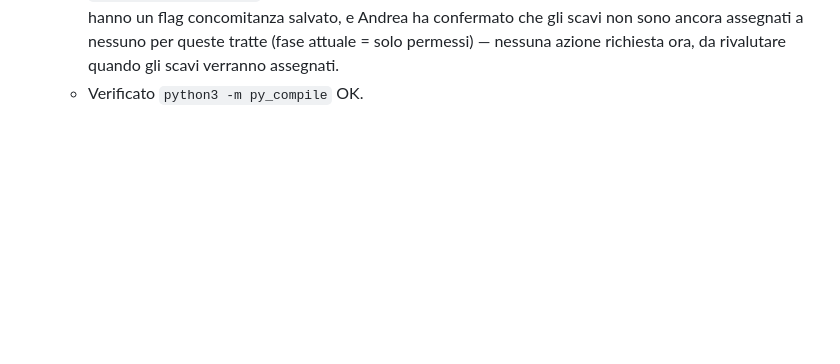
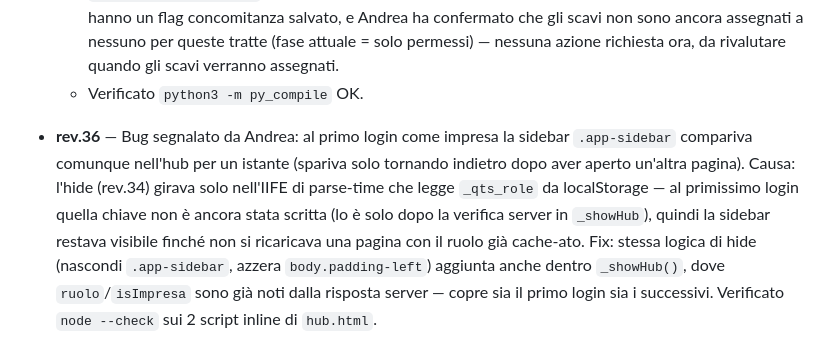
Before and after one commit to ENRI-RDS/QTS_DASHBOARD, a Markdown page: AGENT_BRIEF.md, the part around the change. Drawn GitHub-style; blank space fills up the shorter version.

```diff
--- a/AGENT_BRIEF.md
+++ b/AGENT_BRIEF.md
@@ -1037,3 +1037,15 @@ Citare la sezione del brand kit pertinente quando informa una scelta di design.
     nessuno per queste tratte (fase attuale = solo permessi) — nessuna
     azione richiesta ora, da rivalutare quando gli scavi verranno assegnati.
   - Verificato `python3 -m py_compile` OK.
+- **rev.36** — Bug segnalato da Andrea: al primo login come impresa la
+  sidebar `.app-sidebar` compariva comunque nell'hub per un istante (spariva
+  solo tornando indietro dopo aver aperto un'altra pagina). Causa: l'hide
+  (rev.34) girava solo nell'IIFE di parse-time che legge `_qts_role` da
+  localStorage — al primissimo login quella chiave non è ancora stata
+  scritta (lo è solo dopo la verifica server in `_showHub`), quindi la
+  sidebar restava visibile finché non si ricaricava una pagina con il ruolo
+  già cache-ato. Fix: stessa logica di hide (nascondi `.app-sidebar`,
+  azzera `body.padding-left`) aggiunta anche dentro `_showHub()`, dove
+  `ruolo`/`isImpresa` sono già noti dalla risposta server — copre sia il
+  primo login sia i successivi. Verificato `node --check` sui 2 script
+  inline di `hub.html`.
```
